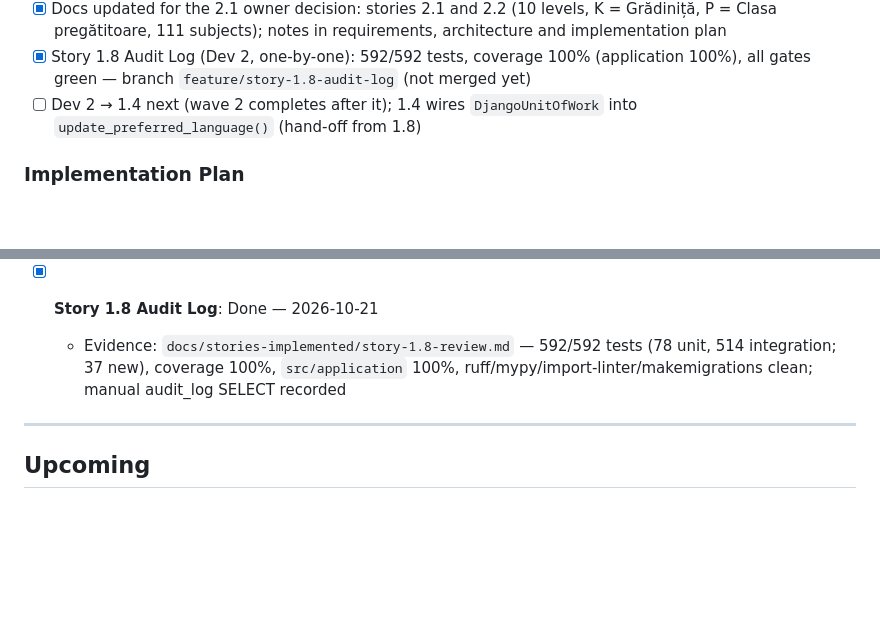
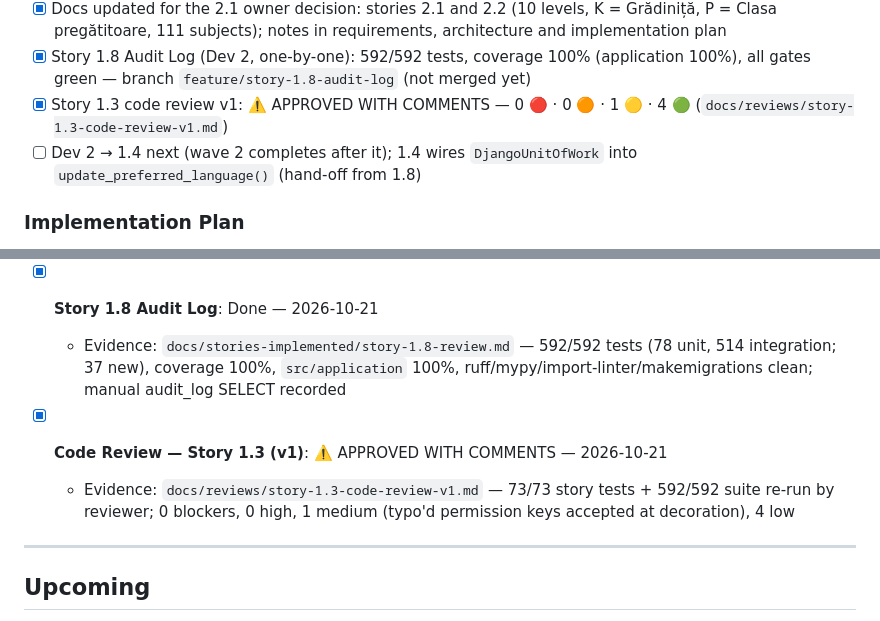
Before and after one commit to FlaviaPop/FirstProjAire, a Markdown page: docs/status.md, 2 parts joined by grey strips. GitHub-like rendering; blank space fills up the shorter version.

Commit message:
Code review v1: Story 1.3 RBAC core (approved with comments)
Co-Authored-By: Claude Opus 5.5 <noreply@anthropic.com>

```diff
--- a/docs/status.md
+++ b/docs/status.md
@@ -67,6 +67,7 @@
 - [x] Story 1.3 (Dev 2) committed and merged into `feature/wave-2-dev-1`; fixture stand-ins removed (1.2's conftest fixtures used); 555/555 tests
 - [x] Docs updated for the 2.1 owner decision: stories 2.1 and 2.2 (10 levels, K = Grădiniță, P = Clasa pregătitoare, 111 subjects); notes in requirements, architecture and implementation plan
 - [x] Story 1.8 Audit Log (Dev 2, one-by-one): 592/592 tests, coverage 100% (application 100%), all gates green — branch `feature/story-1.8-audit-log` (not merged yet)
+- [x] Story 1.3 code review v1: ⚠️ APPROVED WITH COMMENTS — 0 🔴 · 0 🟠 · 1 🟡 · 4 🟢 (`docs/reviews/story-1.3-code-review-v1.md`)
 - [ ] Dev 2 → 1.4 next (wave 2 completes after it); 1.4 wires `DjangoUnitOfWork` into `update_preferred_language()` (hand-off from 1.8)
 
 ### Implementation Plan
@@ -198,6 +199,8 @@ _Stories `X/N` column is advisory after parallel merges; compute from Story Trac
   - Evidence: `docs/stories-implemented/story-2.1-review.md` (76/76, 10/10 AC), `story-1.5-review.md` (222/222, 10/10 AC), `story-1.2-review.md` (134/134, 15/15 AC), `story-1.1-review.md` (158/158, 16/16 AC); merged suite 500/500, coverage 100%; integration fix `AXES_VERBOSE = False`
 - [x] **Story 1.8 Audit Log**: Done — 2026-10-21
   - Evidence: `docs/stories-implemented/story-1.8-review.md` — 592/592 tests (78 unit, 514 integration; 37 new), coverage 100%, `src/application` 100%, ruff/mypy/import-linter/makemigrations clean; manual audit_log SELECT recorded
+- [x] **Code Review — Story 1.3 (v1)**: ⚠️ APPROVED WITH COMMENTS — 2026-10-21
+  - Evidence: `docs/reviews/story-1.3-code-review-v1.md` — 73/73 story tests + 592/592 suite re-run by reviewer; 0 blockers, 0 high, 1 medium (typo'd permission keys accepted at decoration), 4 low
 ---
 
 ## Upcoming
```
Also changed, not shown: other parts of docs/status.md (+5 -5 lines), docs/reviews/story-1.3-code-review-v1.md (added, +226 -0 lines).
